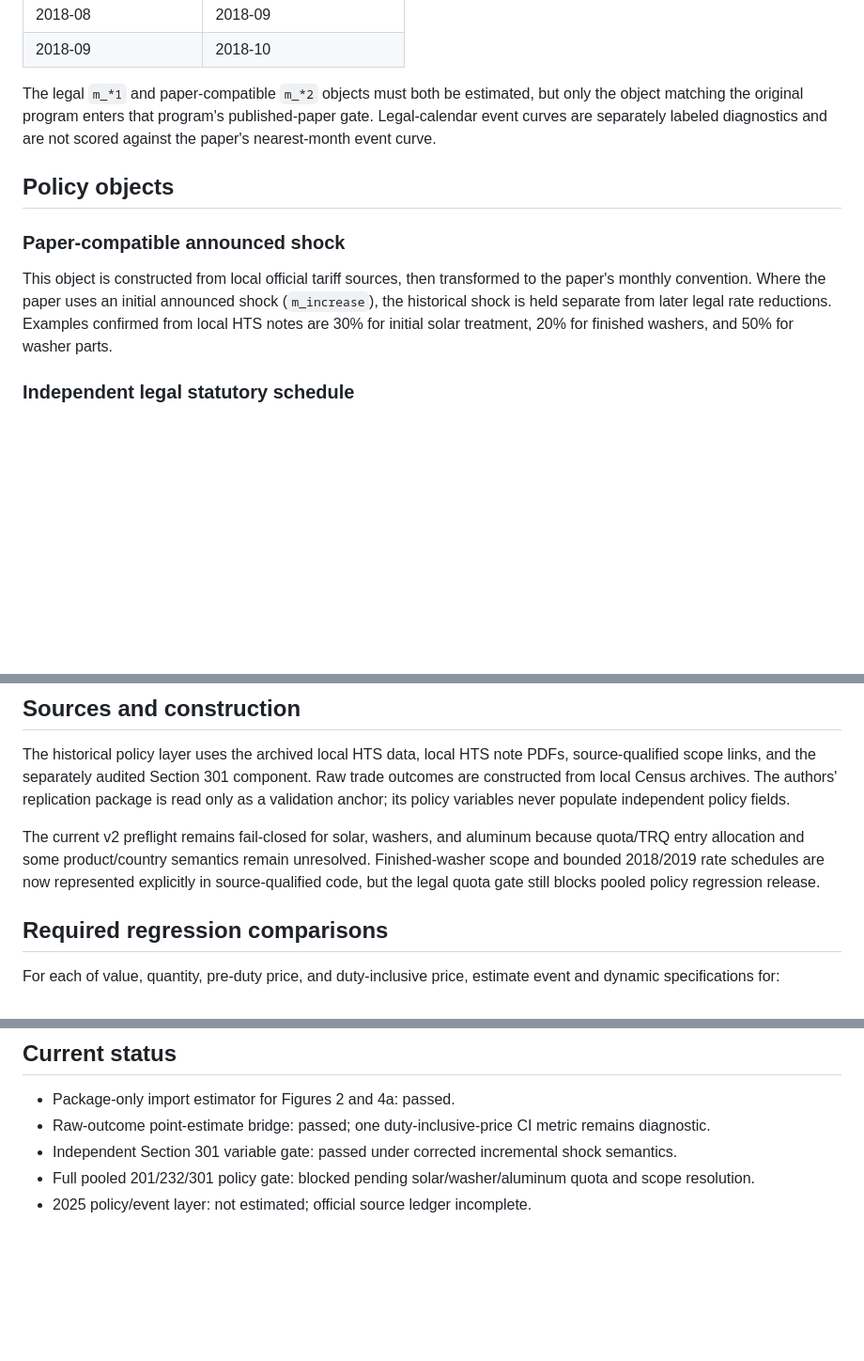
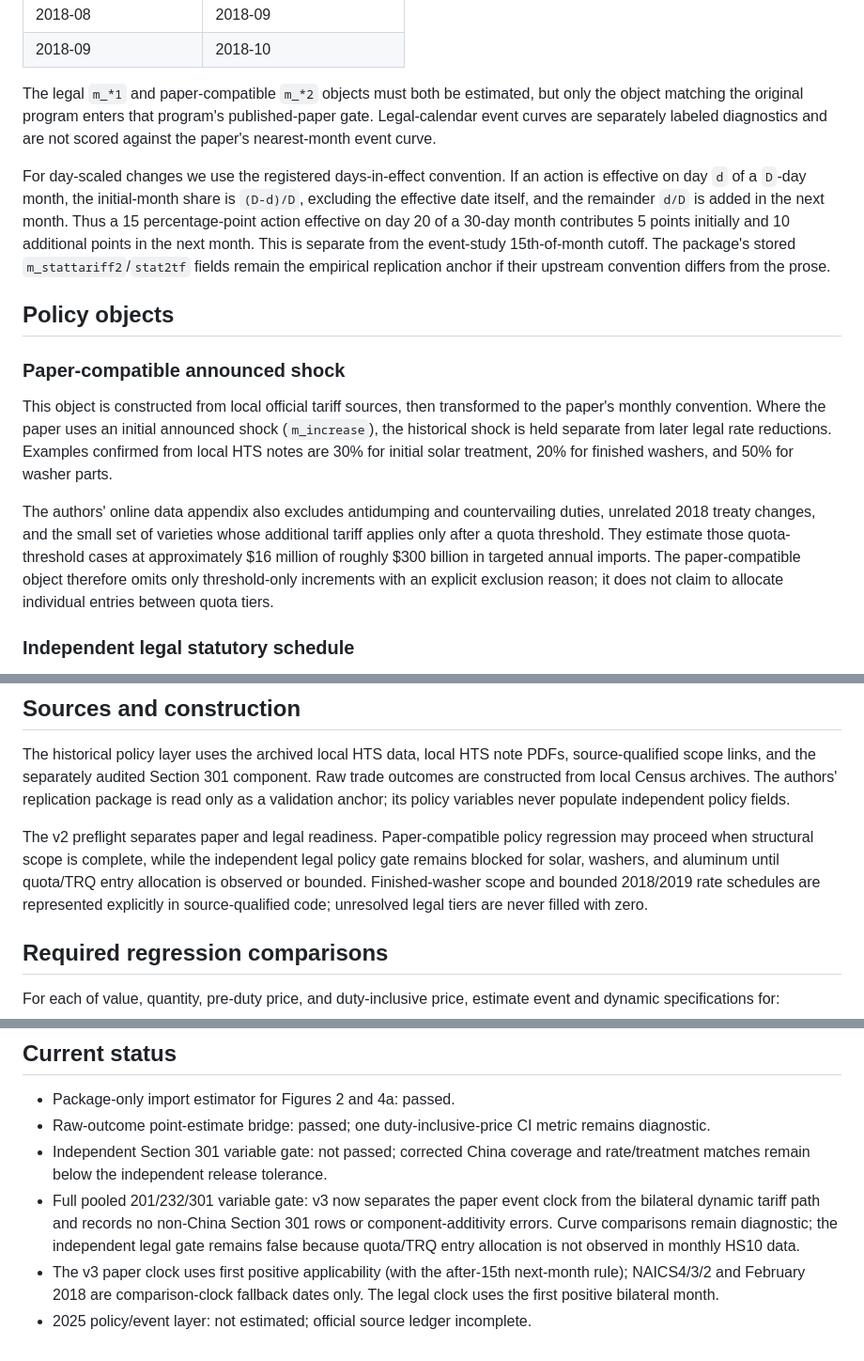
Before and after one commit to omercadopopular/rerouting, a Markdown page: scr/docs/historical_policy_replication_methodology.md, 3 parts joined by grey strips. Shown at 94% size. Rendered like a GitHub page; blank space fills up the shorter version.

```diff
--- a/scr/docs/historical_policy_replication_methodology.md
+++ b/scr/docs/historical_policy_replication_methodology.md
@@ -54,6 +54,15 @@ but only the object matching the original program enters that program's
 published-paper gate. Legal-calendar event curves are separately labeled
 diagnostics and are not scored against the paper's nearest-month event curve.
 
+For day-scaled changes we use the registered days-in-effect convention. If an
+action is effective on day `d` of a `D`-day month, the initial-month share is
+`(D-d)/D`, excluding the effective date itself, and the remainder `d/D` is
+added in the next month. Thus a 15 percentage-point action effective on day 20
+of a 30-day month contributes 5 points initially and 10 additional points in
+the next month. This is separate from the event-study 15th-of-month cutoff.
+The package's stored `m_stattariff2`/`stat2tf` fields remain the empirical
+replication anchor if their upstream convention differs from the prose.
+
 ## Policy objects
 
 ### Paper-compatible announced shock
@@ -63,6 +72,14 @@ to the paper's monthly convention. Where the paper uses an initial announced
 shock (`m_increase`), the historical shock is held separate from later legal
 rate reductions. Examples confirmed from local HTS notes are 30% for initial
 solar treatment, 20% for finished washers, and 50% for washer parts.
+
+The authors' online data appendix also excludes antidumping and countervailing
+duties, unrelated 2018 treaty changes, and the small set of varieties whose
+additional tariff applies only after a quota threshold. They estimate those
+quota-threshold cases at approximately $16 million of roughly $300 billion in
+targeted annual imports. The paper-compatible object therefore omits only
+threshold-only increments with an explicit exclusion reason; it does not claim
+to allocate individual entries between quota tiers.
 
 ### Independent legal statutory schedule
 
@@ -85,11 +102,12 @@ component. Raw trade outcomes are constructed from local Census archives. The
 authors' replication package is read only as a validation anchor; its policy
 variables never populate independent policy fields.
 
-The current v2 preflight remains fail-closed for solar, washers, and aluminum
-because quota/TRQ entry allocation and some product/country semantics remain
-unresolved. Finished-washer scope and bounded 2018/2019 rate schedules are now
-represented explicitly in source-qualified code, but the legal quota gate still
-blocks pooled policy regression release.
+The v2 preflight separates paper and legal readiness. Paper-compatible policy
+regression may proceed when structural scope is complete, while the independent
+legal policy gate remains blocked for solar, washers, and aluminum until
+quota/TRQ entry allocation is observed or bounded. Finished-washer scope and
+bounded 2018/2019 rate schedules are represented explicitly in source-qualified
+code; unresolved legal tiers are never filled with zero.
 
 ## Required regression comparisons
 
@@ -109,8 +127,14 @@ historical policy replication gate. (4) is a legal-calendar diagnostic.
 - Package-only import estimator for Figures 2 and 4a: passed.
 - Raw-outcome point-estimate bridge: passed; one duty-inclusive-price CI metric
   remains diagnostic.
-- Independent Section 301 variable gate: passed under corrected incremental
-  shock semantics.
-- Full pooled 201/232/301 policy gate: blocked pending solar/washer/aluminum
-  quota and scope resolution.
+- Independent Section 301 variable gate: not passed; corrected China coverage
+  and rate/treatment matches remain below the independent release tolerance.
+- Full pooled 201/232/301 variable gate: v3 now separates the paper event clock
+  from the bilateral dynamic tariff path and records no non-China Section 301
+  rows or component-additivity errors. Curve comparisons remain diagnostic;
+  the independent legal gate remains false because quota/TRQ entry allocation
+  is not observed in monthly HS10 data.
+- The v3 paper clock uses first positive applicability (with the after-15th
+  next-month rule); NAICS4/3/2 and February 2018 are comparison-clock fallback
+  dates only. The legal clock uses the first positive bilateral month.
 - 2025 policy/event layer: not estimated; official source ledger incomplete.
```
Also changed, not shown: scr/docs/policy_reconstruction_log.md (+62 -4 lines), scr/docs/pooled_policy_replication_v3_methodology_and_results.md (added, +79 -0 lines).
